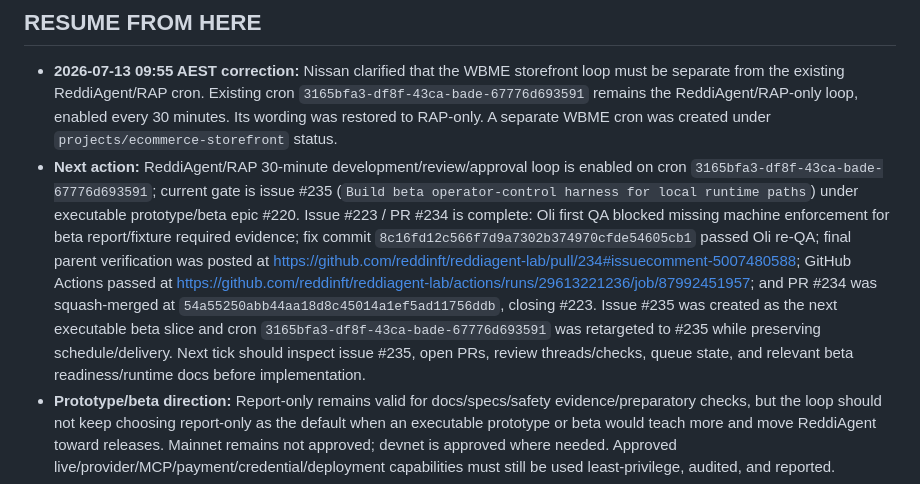
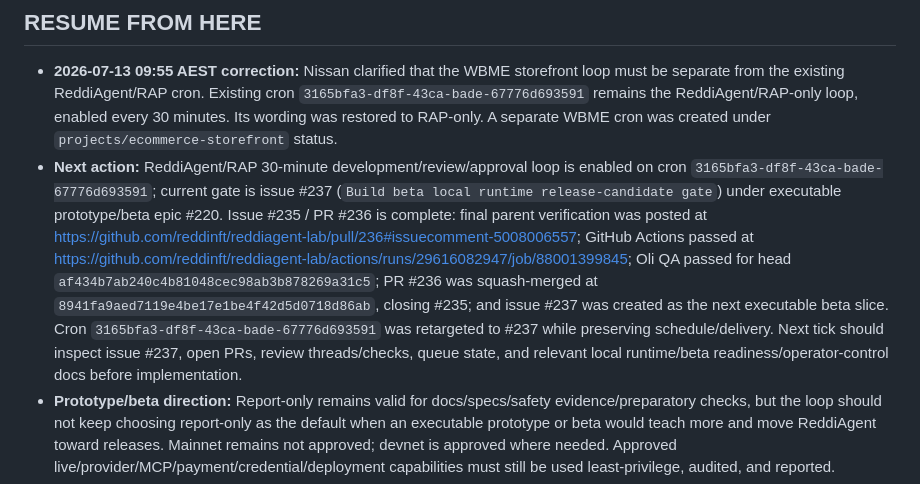
Before and after one commit to nissan/reddiagent-lab, a Markdown page: STATUS.md, the part around one of its changes. Rendered like a GitHub page.

Commit message:
Retarget ReddiAgent loop to beta RC gate

```diff
--- a/STATUS.md
+++ b/STATUS.md
@@ -4,7 +4,7 @@ _Last updated: 2026-07-18 07:14 AEST by Loki_
 ## RESUME FROM HERE
 
 - **2026-07-13 09:55 AEST correction:** Nissan clarified that the WBME storefront loop must be separate from the existing ReddiAgent/RAP cron. Existing cron `3165bfa3-df8f-43ca-bade-67776d693591` remains the ReddiAgent/RAP-only loop, enabled every 30 minutes. Its wording was restored to RAP-only. A separate WBME cron was created under `projects/ecommerce-storefront` status.
-- **Next action:** ReddiAgent/RAP 30-minute development/review/approval loop is enabled on cron `3165bfa3-df8f-43ca-bade-67776d693591`; current gate is issue #235 (`Build beta operator-control harness for local runtime paths`) under executable prototype/beta epic #220. Issue #223 / PR #234 is complete: Oli first QA blocked missing machine enforcement for beta report/fixture required evidence; fix commit `8c16fd12c566f7d9a7302b374970cfde54605cb1` passed Oli re-QA; final parent verification was posted at https://github.com/reddinft/reddiagent-lab/pull/234#issuecomment-5007480588; GitHub Actions passed at https://github.com/reddinft/reddiagent-lab/actions/runs/29613221236/job/87992451957; and PR #234 was squash-merged at `54a55250abb44aa18d8c45014a1ef5ad11756ddb`, closing #223. Issue #235 was created as the next executable beta slice and cron `3165bfa3-df8f-43ca-bade-67776d693591` was retargeted to #235 while preserving schedule/delivery. Next tick should inspect issue #235, open PRs, review threads/checks, queue state, and relevant beta readiness/runtime docs before implementation.
+- **Next action:** ReddiAgent/RAP 30-minute development/review/approval loop is enabled on cron `3165bfa3-df8f-43ca-bade-67776d693591`; current gate is issue #237 (`Build beta local runtime release-candidate gate`) under executable prototype/beta epic #220. Issue #235 / PR #236 is complete: final parent verification was posted at https://github.com/reddinft/reddiagent-lab/pull/236#issuecomment-5008006557; GitHub Actions passed at https://github.com/reddinft/reddiagent-lab/actions/runs/29616082947/job/88001399845; Oli QA passed for head `af434b7ab240c4b81048cec98ab3b878269a31c5`; PR #236 was squash-merged at `8941fa9aed7119e4be17e1be4f42d5d0718d86ab`, closing #235; and issue #237 was created as the next executable beta slice. Cron `3165bfa3-df8f-43ca-bade-67776d693591` was retargeted to #237 while preserving schedule/delivery. Next tick should inspect issue #237, open PRs, review threads/checks, queue state, and relevant local runtime/beta readiness/operator-control docs before implementation.
 - **Prototype/beta direction:** Report-only remains valid for docs/specs/safety evidence/preparatory checks, but the loop should not keep choosing report-only as the default when an executable prototype or beta would teach more and move ReddiAgent toward releases. Mainnet remains not approved; devnet is approved where needed. Approved live/provider/MCP/payment/credential/deployment capabilities must still be used least-privilege, audited, and reported.
 - **Approval state:** Nissan approved the previously listed human approval blockers at 2026-07-17 16:07 AEST in OC - ReddiAgent, then clarified at 2026-07-17 16:08 AEST that mainnet deployment/runs remain **not approved**; devnet deployment/runs are approved. Approved categories include live runtime activation, live MCP server resolution/invocation, provider/model/API calls, local model endpoint probing, wallet/facilitator/payment rail/settlement access, credential lookup/access/storage, production gateway/deployment mutation except mainnet deployment/runs, public docs publishing/deployment, universal password selection/storage, npm/package publishing, live devnet runs, external spend, irreversible/destructive cleanup, and unclear work outside static/report-only repo scope. Use only when a queued ReddiAgent task requires it, prefer static/local/free/dry-run paths where sufficient, use least privilege, avoid exposing secrets/sensitive payloads, preserve audit evidence, and report any live/external/paid/destructive action in Telegram and STATUS/memory. If an action is unbounded, materially costly, legally risky, privacy-risky, or involves mainnet, pause and ask Nissan again.
 - **Waiting on:** Nissan to accept the admin collaborator invite if GitHub requires acceptance. Nissan may later choose whether the repo should remain under reddinft or move to an org/user namespace.
```
Also changed, not shown: other parts of STATUS.md (+2 -1 lines).
